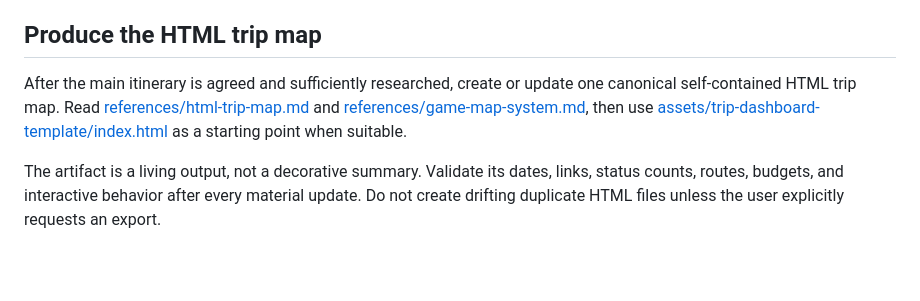
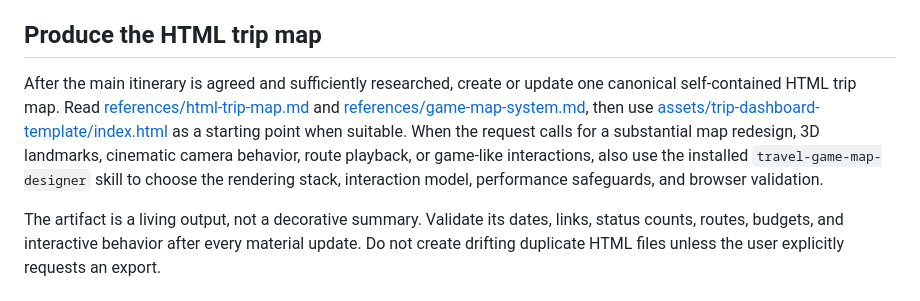
Before and after one commit to ballinQ/travel_skill, a Markdown page: SKILL.md, the part around the change. Drawn GitHub-style; blank space fills up the shorter version.

Commit message:
Route advanced maps through game map designer

```diff
--- a/SKILL.md
+++ b/SKILL.md
@@ -55,6 +55,6 @@ Read [references/continuity.md](references/continuity.md) and checkpoint accepte
 
 ## Produce the HTML trip map
 
-After the main itinerary is agreed and sufficiently researched, create or update one canonical self-contained HTML trip map. Read [references/html-trip-map.md](references/html-trip-map.md) and [references/game-map-system.md](references/game-map-system.md), then use [assets/trip-dashboard-template/index.html](assets/trip-dashboard-template/index.html) as a starting point when suitable.
+After the main itinerary is agreed and sufficiently researched, create or update one canonical self-contained HTML trip map. Read [references/html-trip-map.md](references/html-trip-map.md) and [references/game-map-system.md](references/game-map-system.md), then use [assets/trip-dashboard-template/index.html](assets/trip-dashboard-template/index.html) as a starting point when suitable. When the request calls for a substantial map redesign, 3D landmarks, cinematic camera behavior, route playback, or game-like interactions, also use the installed `travel-game-map-designer` skill to choose the rendering stack, interaction model, performance safeguards, and browser validation.
 
 The artifact is a living output, not a decorative summary. Validate its dates, links, status counts, routes, budgets, and interactive behavior after every material update. Do not create drifting duplicate HTML files unless the user explicitly requests an export.
```
